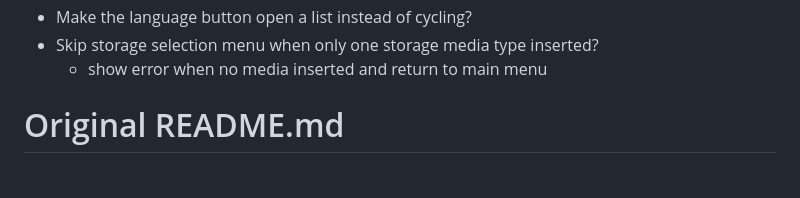
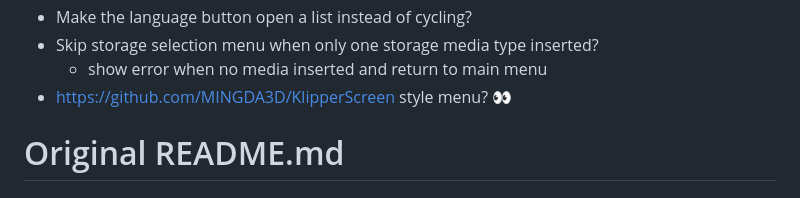
Before and after one commit to JustLeader69420/mmx-marlin-custom, a Markdown page: README.md, the part around the change. Drawn GitHub-style.

```diff
--- a/README.md
+++ b/README.md
@@ -89,6 +89,7 @@ These are my edits of the MMX firmware, enjoy.
  - Make the language button open a list instead of cycling?
  - Skip storage selection menu when only one storage media type inserted?
    - show error when no media inserted and return to main menu
+ - https://github.com/MINGDA3D/KlipperScreen style menu? 👀
 
 
 # Original README.md
```
